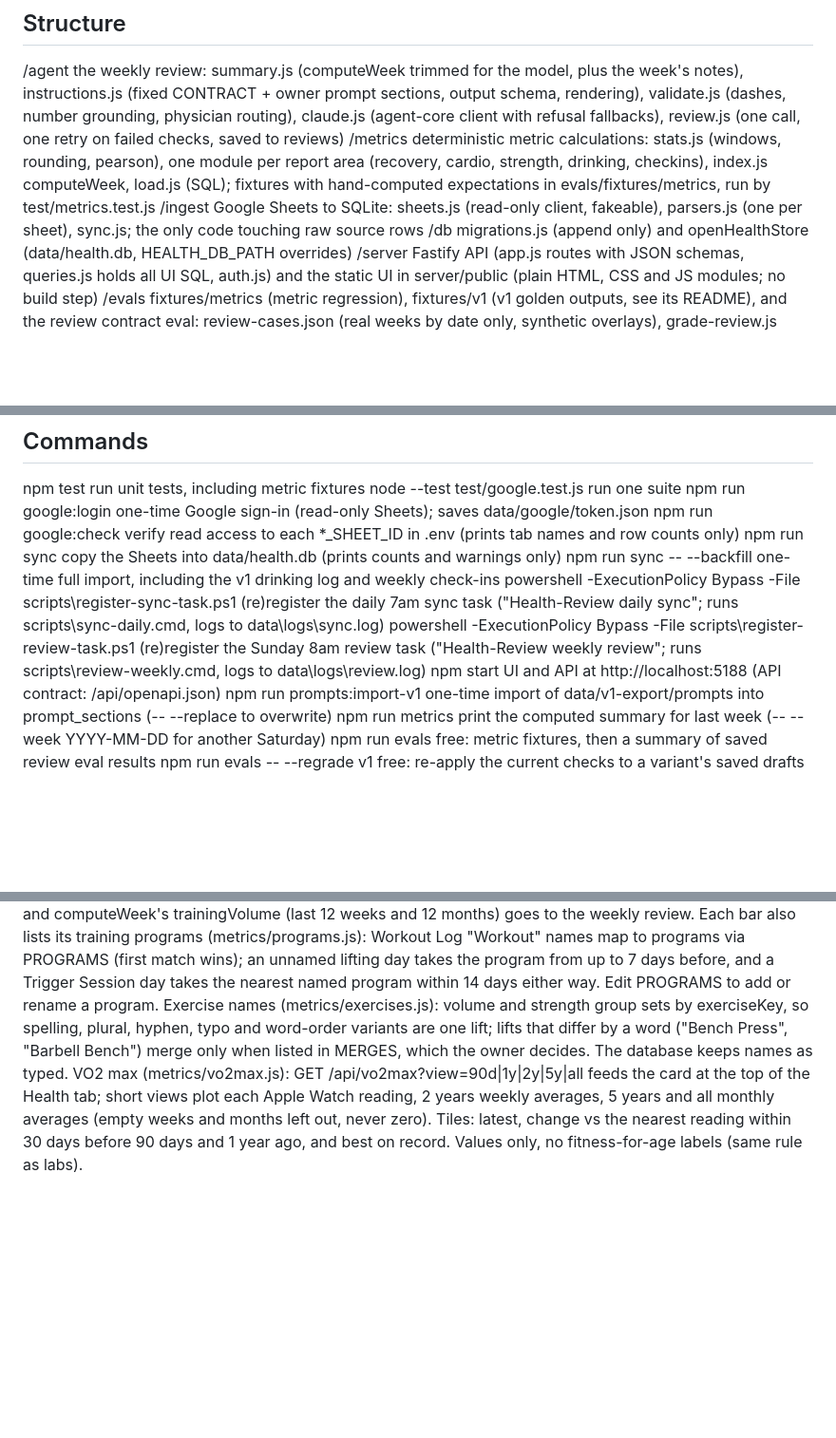
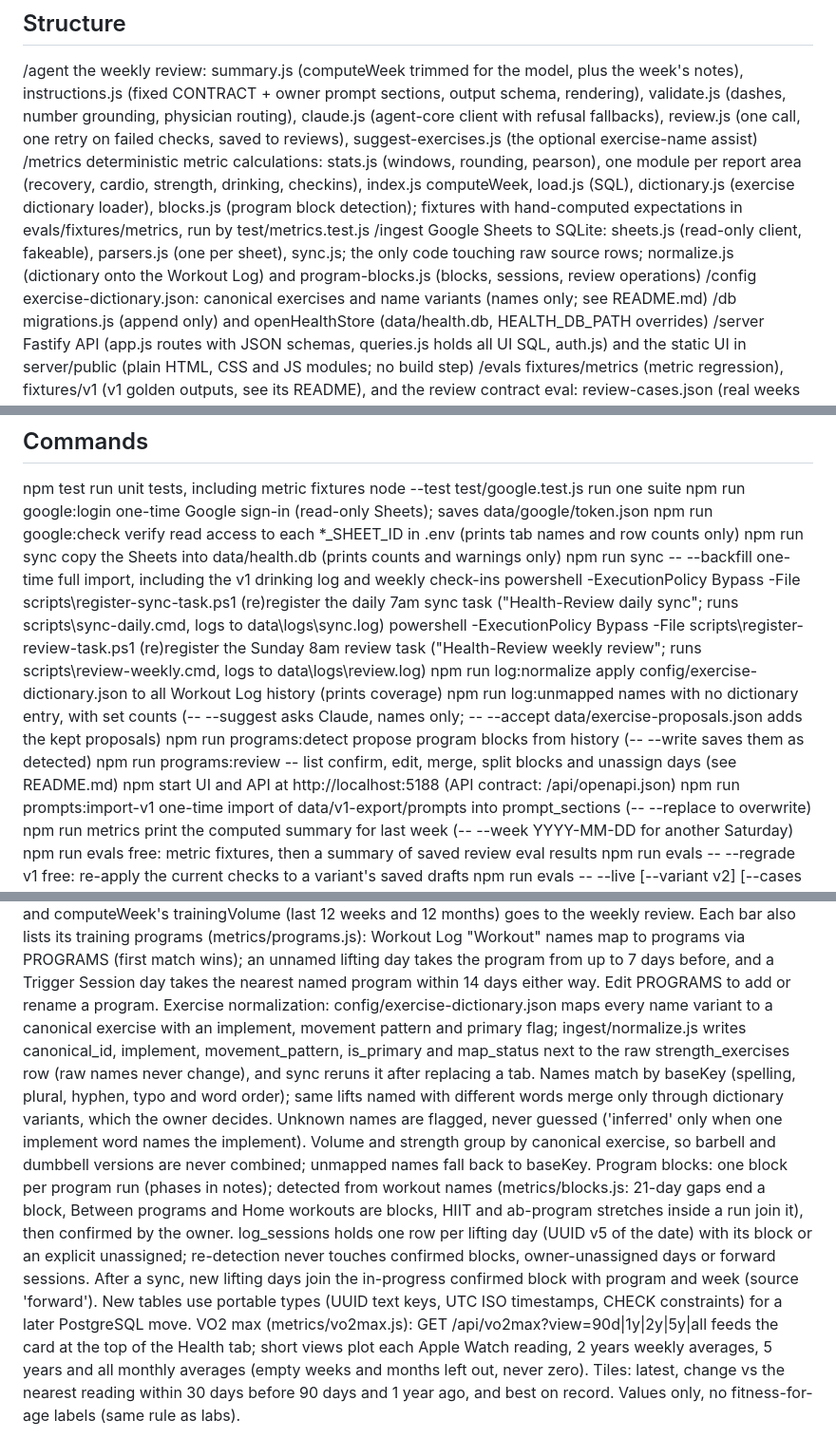
Before and after one commit to scottmroth5/Health-Review, a Markdown page: CLAUDE.md, 3 parts joined by grey strips. Shown at 95% size. Drawn GitHub-style; blank space fills up the shorter version.

```diff
--- a/CLAUDE.md
+++ b/CLAUDE.md
@@ -11,12 +11,16 @@ Health specific logic stays in this repo; never add it to agent-core.
 /agent              the weekly review: summary.js (computeWeek trimmed for the model, plus the week's notes),
                     instructions.js (fixed CONTRACT + owner prompt sections, output schema, rendering), validate.js
                     (dashes, number grounding, physician routing), claude.js (agent-core client with refusal fallbacks),
-                    review.js (one call, one retry on failed checks, saved to reviews)
+                    review.js (one call, one retry on failed checks, saved to reviews), suggest-exercises.js (the
+                    optional exercise-name assist)
 /metrics            deterministic metric calculations: stats.js (windows, rounding, pearson), one module per report
-                    area (recovery, cardio, strength, drinking, checkins), index.js computeWeek, load.js (SQL);
+                    area (recovery, cardio, strength, drinking, checkins), index.js computeWeek, load.js (SQL),
+                    dictionary.js (exercise dictionary loader), blocks.js (program block detection);
                     fixtures with hand-computed expectations in evals/fixtures/metrics, run by test/metrics.test.js
 /ingest             Google Sheets to SQLite: sheets.js (read-only client, fakeable), parsers.js (one per sheet), sync.js;
-                    the only code touching raw source rows
+                    the only code touching raw source rows; normalize.js (dictionary onto the Workout Log) and
+                    program-blocks.js (blocks, sessions, review operations)
+/config             exercise-dictionary.json: canonical exercises and name variants (names only; see README.md)
 /db                 migrations.js (append only) and openHealthStore (data/health.db, HEALTH_DB_PATH overrides)
 /server             Fastify API (app.js routes with JSON schemas, queries.js holds all UI SQL, auth.js) and the
                     static UI in server/public (plain HTML, CSS and JS modules; no build step)
@@ -40,6 +44,11 @@ powershell -ExecutionPolicy Bypass -File scripts\register-sync-task.ps1   (re)re
                                   ("Health-Review daily sync"; runs scripts\sync-daily.cmd, logs to data\logs\sync.log)
 powershell -ExecutionPolicy Bypass -File scripts\register-review-task.ps1   (re)register the Sunday 8am review task
                                   ("Health-Review weekly review"; runs scripts\review-weekly.cmd, logs to data\logs\review.log)
+npm run log:normalize             apply config/exercise-dictionary.json to all Workout Log history (prints coverage)
+npm run log:unmapped              names with no dictionary entry, with set counts (-- --suggest asks Claude, names only;
+                                  -- --accept data/exercise-proposals.json adds the kept proposals)
+npm run programs:detect           propose program blocks from history (-- --write saves them as detected)
+npm run programs:review -- list   confirm, edit, merge, split blocks and unassign days (see README.md)
 npm start                         UI and API at http://localhost:5188 (API contract: /api/openapi.json)
 npm run prompts:import-v1         one-time import of data/v1-export/prompts into prompt_sections (-- --replace to overwrite)
 npm run metrics                   print the computed summary for last week (-- --week YYYY-MM-DD for another Saturday)
@@ -87,9 +96,19 @@ trainingVolume (last 12 weeks and 12 months) goes to the weekly review.
 Each bar also lists its training programs (metrics/programs.js): Workout Log "Workout" names map to programs via
 PROGRAMS (first match wins); an unnamed lifting day takes the program from up to 7 days before, and a Trigger Session
 day takes the nearest named program within 14 days either way. Edit PROGRAMS to add or rename a program.
-Exercise names (metrics/exercises.js): volume and strength group sets by exerciseKey, so spelling, plural, hyphen, typo
-and word-order variants are one lift; lifts that differ by a word ("Bench Press", "Barbell Bench") merge only when
-listed in MERGES, which the owner decides. The database keeps names as typed.
+Exercise normalization: config/exercise-dictionary.json maps every name variant to a canonical exercise with an
+implement, movement pattern and primary flag; ingest/normalize.js writes canonical_id, implement, movement_pattern,
+is_primary and map_status next to the raw strength_exercises row (raw names never change), and sync reruns it after
+replacing a tab. Names match by baseKey (spelling, plural, hyphen, typo and word order); same lifts named with
+different words merge only through dictionary variants, which the owner decides. Unknown names are flagged, never
+guessed ('inferred' only when one implement word names the implement). Volume and strength group by canonical
+exercise, so barbell and dumbbell versions are never combined; unmapped names fall back to baseKey.
+Program blocks: one block per program run (phases in notes); detected from workout names (metrics/blocks.js: 21-day
+gaps end a block, Between programs and Home workouts are blocks, HIIT and ab-program stretches inside a run join it),
+then confirmed by the owner. log_sessions holds one row per lifting day (UUID v5 of the date) with its block or an
+explicit unassigned; re-detection never touches confirmed blocks, owner-unassigned days or forward sessions. After a
+sync, new lifting days join the in-progress confirmed block with program and week (source 'forward').
+New tables use portable types (UUID text keys, UTC ISO timestamps, CHECK constraints) for a later PostgreSQL move.
 VO2 max (metrics/vo2max.js): GET /api/vo2max?view=90d|1y|2y|5y|all feeds the card at the top of the Health tab; short
 views plot each Apple Watch reading, 2 years weekly averages, 5 years and all monthly averages (empty weeks and months
 left out, never zero). Tiles: latest, change vs the nearest reading within 30 days before 90 days and 1 year ago, and
```
Also changed, not shown: README.md (added, +89 -0 lines).
